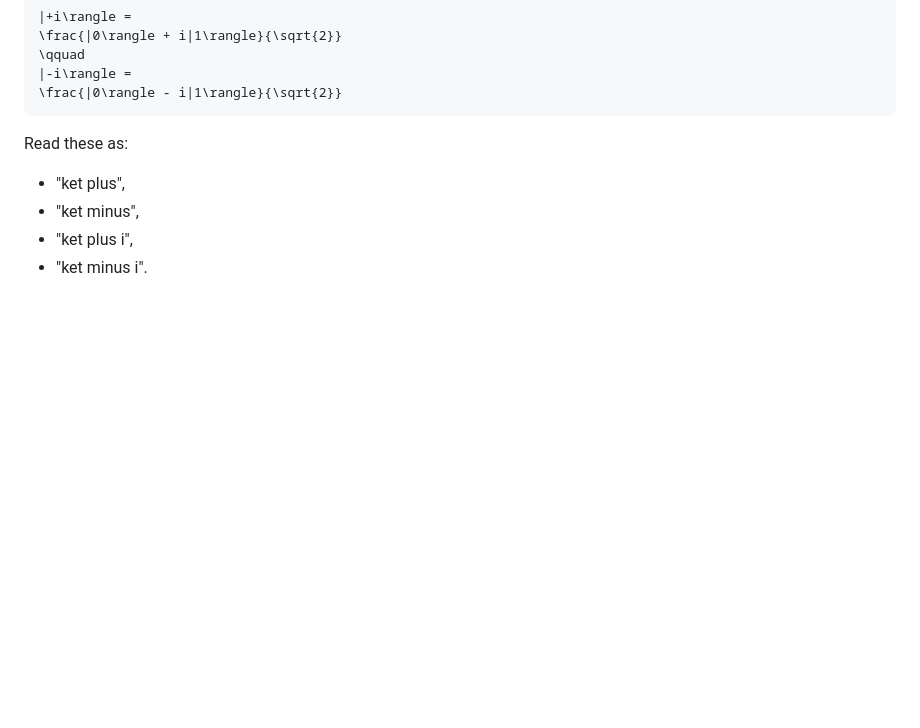
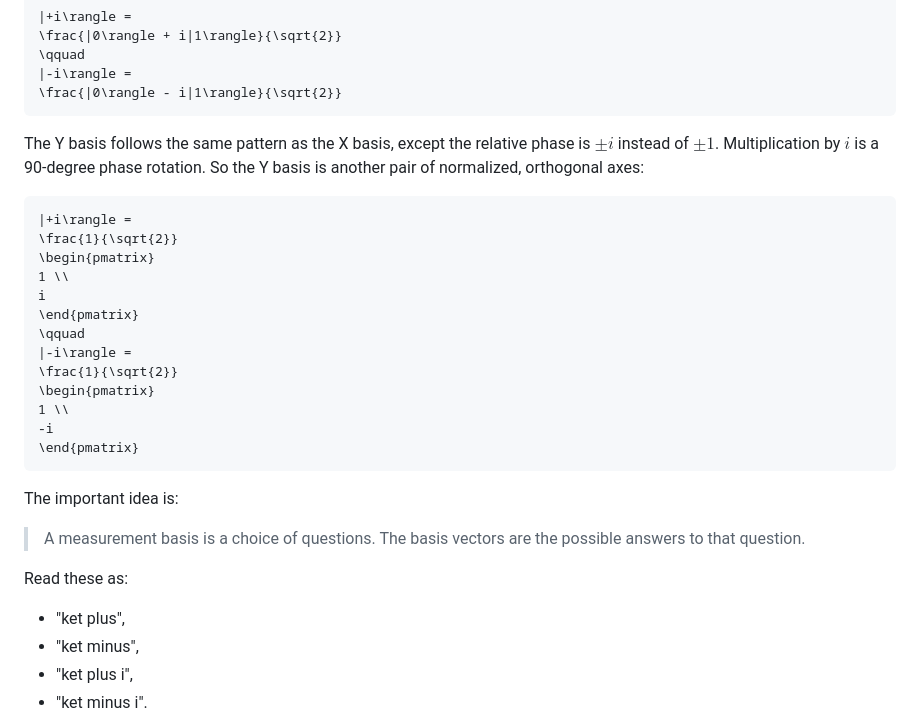
Before and after one commit to simonemainardi/quantum-book, a Markdown page: textbook/book/02_math_prerequisites.md, the part around one of its changes. GitHub-like rendering; blank space fills up the shorter version.

````diff
--- a/textbook/book/02_math_prerequisites.md
+++ b/textbook/book/02_math_prerequisites.md
@@ -263,6 +328,28 @@ The Y basis:
 |-i\rangle =
 \frac{|0\rangle - i|1\rangle}{\sqrt{2}}
 ```
+
+The Y basis follows the same pattern as the X basis, except the relative phase is $\pm i$ instead of $\pm 1$. Multiplication by $i$ is a 90-degree phase rotation. So the Y basis is another pair of normalized, orthogonal axes:
+
+```math
+|+i\rangle =
+\frac{1}{\sqrt{2}}
+\begin{pmatrix}
+1 \\
+i
+\end{pmatrix}
+\qquad
+|-i\rangle =
+\frac{1}{\sqrt{2}}
+\begin{pmatrix}
+1 \\
+-i
+\end{pmatrix}
+```
+
+The important idea is:
+
+> A measurement basis is a choice of questions. The basis vectors are the possible answers to that question.
 
 Read these as:
 
````
Also changed, not shown: other parts of textbook/book/02_math_prerequisites.md (+65 -0 lines), textbook/dist/quantum-computing-practical-textbook.md (+87 -0 lines).
